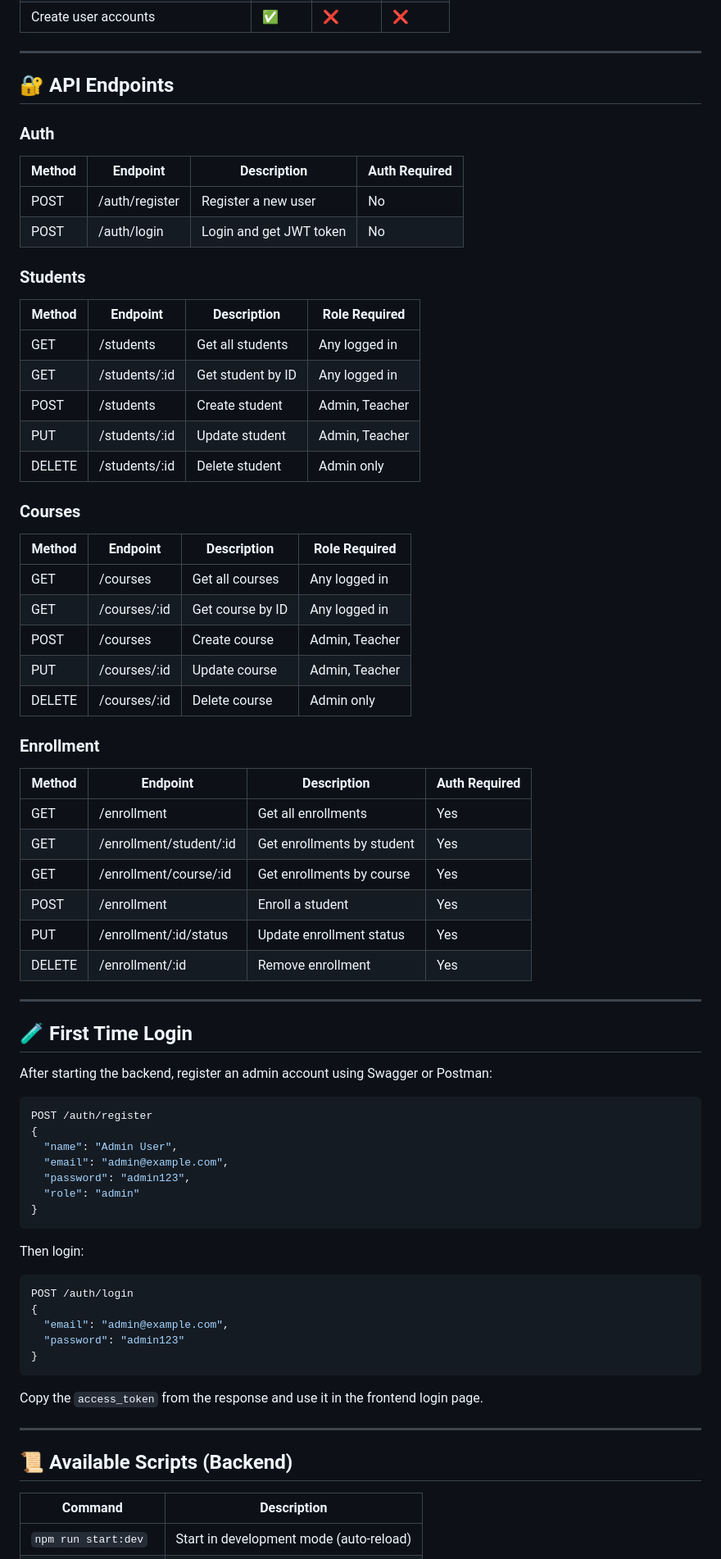
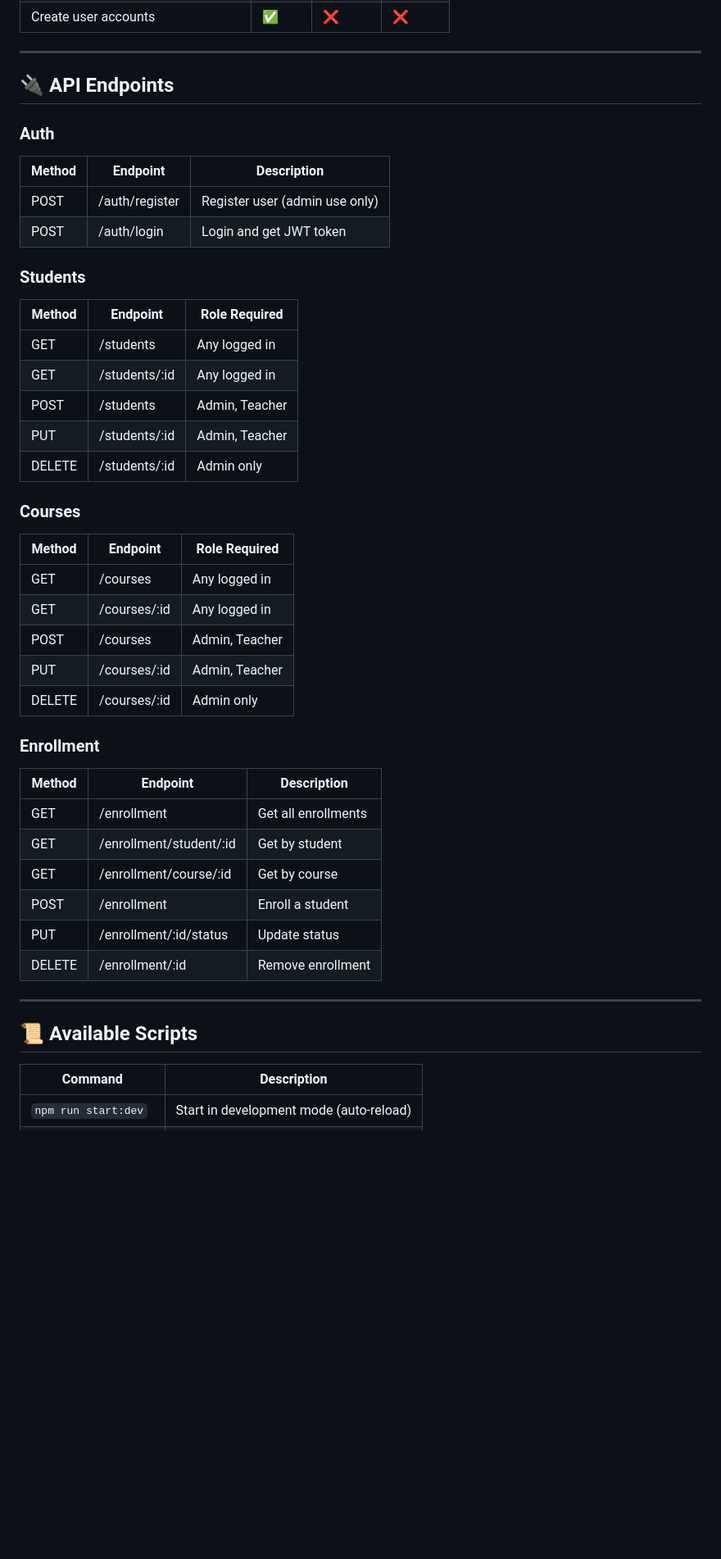
Before and after one commit to dharunb576/Student_management_Sys, a Markdown page: README.md, the part around one of its changes. Shown at 82% size. Drawn GitHub-style; blank space fills up the shorter version.

````diff
--- a/README.md
+++ b/README.md
@@ -152,73 +208,45 @@ No installation needed! Just open the HTML files directly in your browser.
 
 ---
 
-## 🔐 API Endpoints
+## 🔌 API Endpoints
 
 ### Auth
-| Method | Endpoint | Description | Auth Required |
-|---|---|---|---|
-| POST | /auth/register | Register a new user | No |
-| POST | /auth/login | Login and get JWT token | No |
+| Method | Endpoint | Description |
+|---|---|---|
+| POST | /auth/register | Register user (admin use only) |
+| POST | /auth/login | Login and get JWT token |
 
 ### Students
-| Method | Endpoint | Description | Role Required |
-|---|---|---|---|
-| GET | /students | Get all students | Any logged in |
-| GET | /students/:id | Get student by ID | Any logged in |
-| POST | /students | Create student | Admin, Teacher |
-| PUT | /students/:id | Update student | Admin, Teacher |
-| DELETE | /students/:id | Delete student | Admin only |
+| Method | Endpoint | Role Required |
+|---|---|---|
+| GET | /students | Any logged in |
+| GET | /students/:id | Any logged in |
+| POST | /students | Admin, Teacher |
+| PUT | /students/:id | Admin, Teacher |
+| DELETE | /students/:id | Admin only |
 
 ### Courses
-| Method | Endpoint | Description | Role Required |
-|---|---|---|---|
-| GET | /courses | Get all courses | Any logged in |
-| GET | /courses/:id | Get course by ID | Any logged in |
-| POST | /courses | Create course | Admin, Teacher |
-| PUT | /courses/:id | Update course | Admin, Teacher |
-| DELETE | /courses/:id | Delete course | Admin only |
+| Method | Endpoint | Role Required |
+|---|---|---|
+| GET | /courses | Any logged in |
+| GET | /courses/:id | Any logged in |
+| POST | /courses | Admin, Teacher |
+| PUT | /courses/:id | Admin, Teacher |
+| DELETE | /courses/:id | Admin only |
 
 ### Enrollment
-| Method | Endpoint | Description | Auth Required |
-|---|---|---|---|
-| GET | /enrollment | Get all enrollments | Yes |
-| GET | /enrollment/student/:id | Get enrollments by student | Yes |
-| GET | /enrollment/course/:id | Get enrollments by course | Yes |
-| POST | /enrollment | Enroll a student | Yes |
-| PUT | /enrollment/:id/status | Update enrollment status | Yes |
-| DELETE | /enrollment/:id | Remove enrollment | Yes |
+| Method | Endpoint | Description |
+|---|---|---|
+| GET | /enrollment | Get all enrollments |
+| GET | /enrollment/student/:id | Get by student |
+| GET | /enrollment/course/:id | Get by course |
+| POST | /enrollment | Enroll a student |
+| PUT | /enrollment/:id/status | Update status |
+| DELETE | /enrollment/:id | Remove enrollment |
 
 ---
 
-## 🧪 First Time Login
-
-After starting the backend, register an admin account using Swagger or Postman:
-
-```json
-POST /auth/register
-{
-  "name": "Admin User",
-  "email": "admin@example.com",
-  "password": "admin123",
-  "role": "admin"
-}
-```
-
-Then login:
-
-```json
-POST /auth/login
-{
-  "email": "admin@example.com",
-  "password": "admin123"
-}
-```
-
-Copy the `access_token` from the response and use it in the frontend login page.
-
----
-
-## 📜 Available Scripts (Backend)
+## 📜 Available Scripts
 
 | Command | Description |
 |---|---|
````
Also changed, not shown: other parts of README.md (+96 -41 lines).
